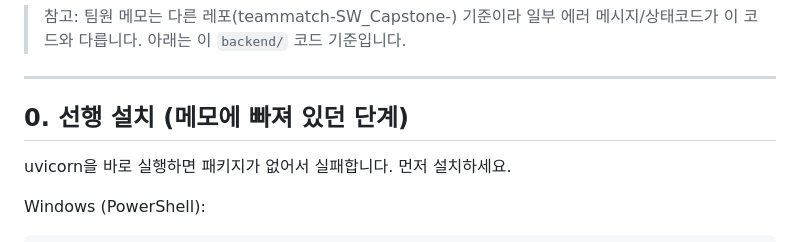
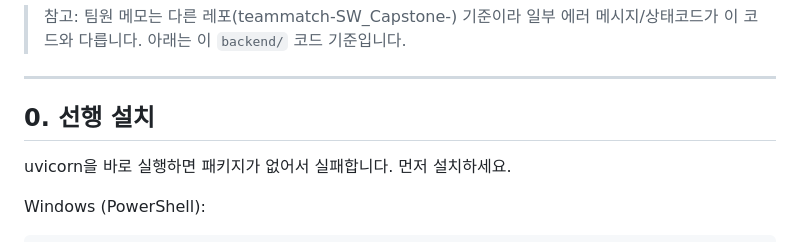
Before and after one commit to NAHCEEH/SWing_AI_Engine, a Markdown page: backend/TESTING.md, the part around the change. Rendered like a GitHub page.

```diff
--- a/backend/TESTING.md
+++ b/backend/TESTING.md
@@ -9,7 +9,7 @@
 
 ---
 
-## 0. 선행 설치 (메모에 빠져 있던 단계)
+## 0. 선행 설치
 
 uvicorn을 바로 실행하면 패키지가 없어서 실패합니다. 먼저 설치하세요.
 
```
